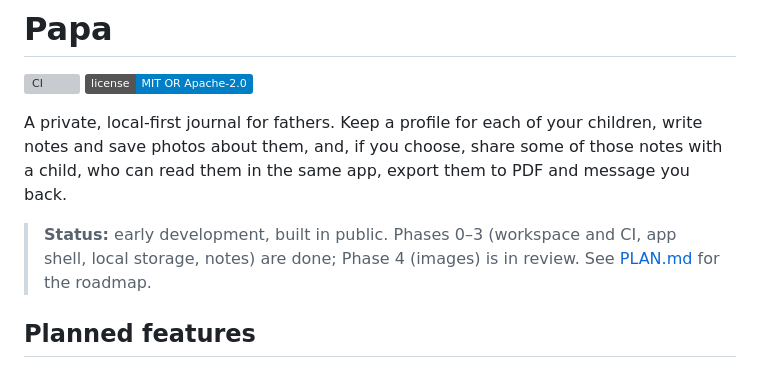
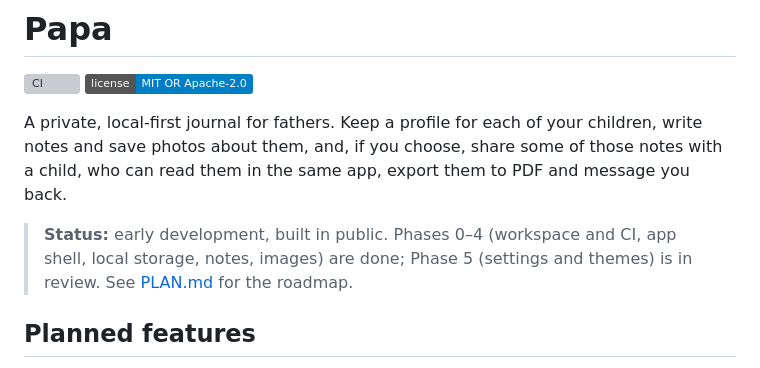
Before and after one commit to papadavis47/papa, a Markdown page: README.md, the part around the change. GitHub-like rendering; badges without logos; grey boxes are pictures that could not be loaded.

Commit message:
Tick off Phase 4 in PLAN.md
Amp-Thread-ID: https://ampcode.com/threads/T-01a13366-8c20-760d-a92d-cd15fddfa8e7
Co-authored-by: John Davis <jwdavisdeveloper@gmail.com>

```diff
--- a/README.md
+++ b/README.md
@@ -5,7 +5,7 @@
 
 A private, local-first journal for fathers. Keep a profile for each of your children, write notes and save photos about them, and, if you choose, share some of those notes with a child, who can read them in the same app, export them to PDF and message you back.
 
-> **Status:** early development, built in public. Phases 0–3 (workspace and CI, app shell, local storage, notes) are done; Phase 4 (images) is in review. See [PLAN.md](PLAN.md) for the roadmap.
+> **Status:** early development, built in public. Phases 0–4 (workspace and CI, app shell, local storage, notes, images) are done; Phase 5 (settings and themes) is in review. See [PLAN.md](PLAN.md) for the roadmap.
 
 ## Planned features
 
```
Also changed, not shown: PLAN.md (+2 -2 lines).
